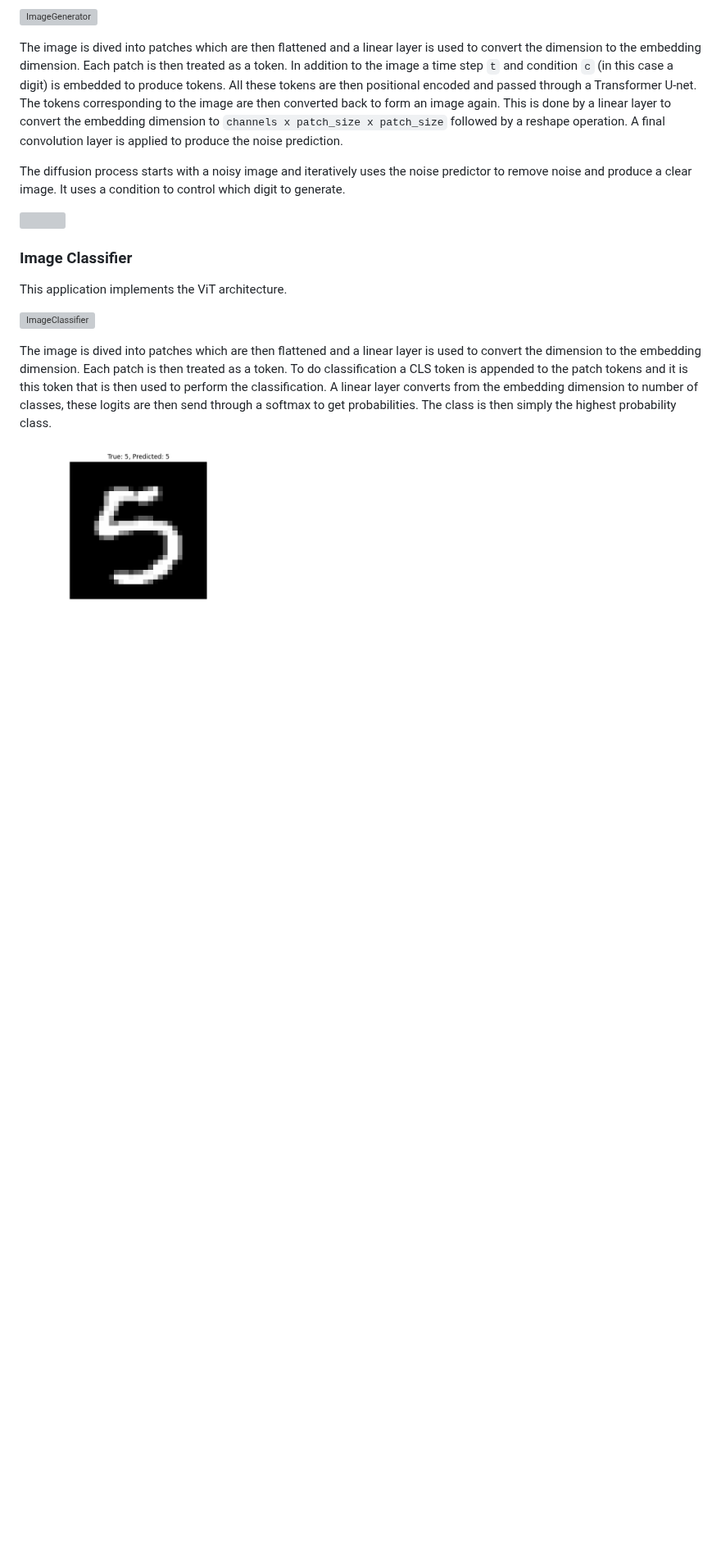
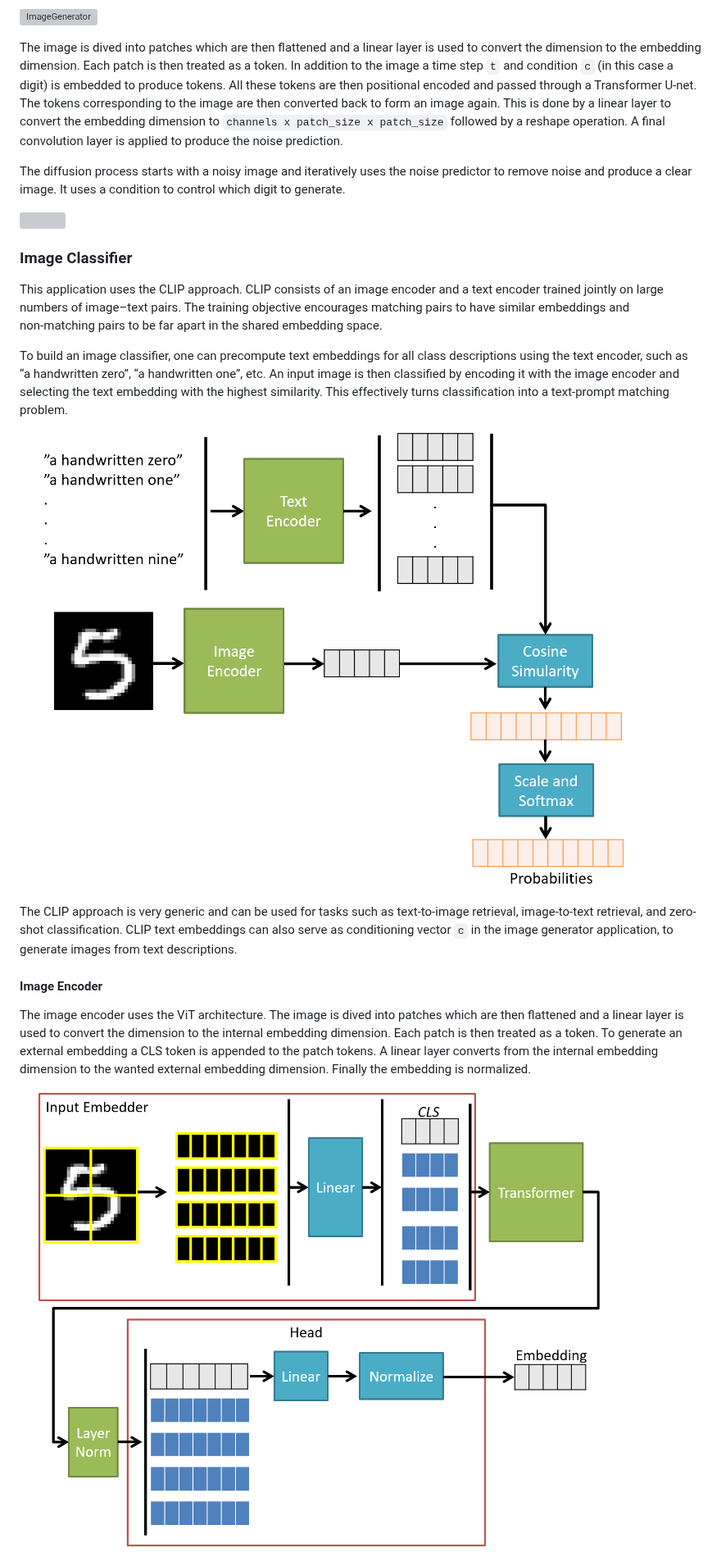
Before and after one commit to fredrik-rose/TextBrush, a Markdown page: README.md, the part around one of its changes. Shown at 82% size. Drawn GitHub-style; pictures changed too: Images/clip.png (added), Images/image_encoder.png (added); blank space fills up the shorter version; grey boxes are pictures that could not be loaded.

Commit message:
Update README with new image classifier application
The image classifier has previously been updated to use the CLIP
approach. The documentation now reflects that.

```diff
--- a/README.md
+++ b/README.md
@@ -445,14 +454,28 @@ a clear image. It uses a condition to control which digit to generate.
 
 ### Image Classifier
 
-This application implements the ViT architecture.
+This application uses the CLIP approach. CLIP consists of an image encoder and a text encoder trained jointly on large
+numbers of image–text pairs. The training objective encourages matching pairs to have similar embeddings and
+non‑matching pairs to be far apart in the shared embedding space.
 
-![ImageClassifier](Images/image_classifier.png)
+To build an image classifier, one can precompute text embeddings for all class descriptions using the text encoder,
+such as “a handwritten zero”, “a handwritten one”, etc. An input image is then classified by encoding it with the
+image encoder and selecting the text embedding with the highest similarity. This effectively turns classification
+into a text‑prompt matching problem.
 
-The image is dived into patches which are then flattened and a linear layer is used to convert the dimension to the
-embedding dimension. Each patch is then treated as a token. To do classification a CLS token is appended to the patch
-tokens and it is this token that is then used to perform the classification. A linear layer converts from the embedding
-dimension to number of classes, these logits are then send through a softmax to get probabilities. The class is then
-simply the highest probability class.
+![ImageClassifier](Images/clip.png)
 
-<img src="Images/mnist.png" height="200"/>
+The CLIP approach is very generic and can be used for tasks such as text‑to‑image retrieval, image‑to‑text retrieval,
+and zero-shot classification. CLIP text embeddings can also serve as conditioning vector `c` in the image generator
+application, to generate images from text descriptions.
+
+
+#### Image Encoder
+
+The image encoder uses the ViT architecture. The image is dived into patches which are then flattened and a linear layer
+is used to convert the dimension to the internal embedding dimension. Each patch is then treated as a token. To generate
+an external embedding a CLS token is appended to the patch tokens. A linear layer converts from the internal embedding
+dimension to the wanted external embedding dimension. Finally the embedding is normalized.
+
+![ImageClassifier](Images/image_encoder.png)
+
```
Also changed, not shown: other parts of README.md (+17 -0 lines), Images/text_encoder.png (added), 1 other file.
